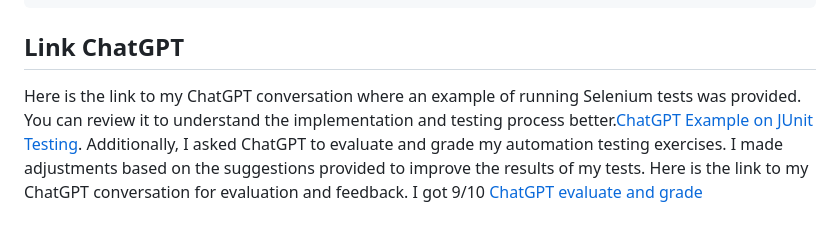
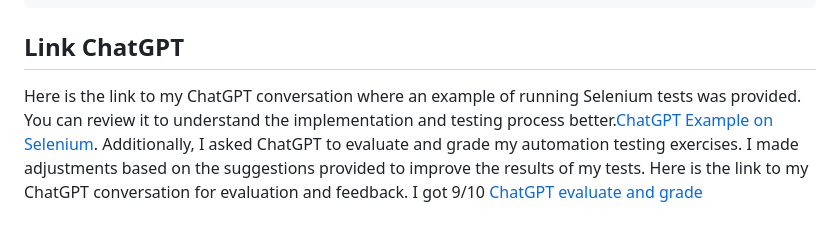
Before and after one commit to phuonglinh81/selenium-automation-tests, a Markdown page: README.md, the part around the change. GitHub-like rendering.

````diff
--- a/README.md
+++ b/README.md
@@ -100,4 +100,4 @@ Tests are executed in a local environment with results displayed in the console.
 python selenium_test.py
 ```
 ## Link ChatGPT
-Here is the link to my ChatGPT conversation where an example of running Selenium tests was provided. You can review it to understand the implementation and testing process better.[ChatGPT Example on JUnit Testing](https://chatgpt.com/share/67868f23-0450-8005-943a-68168148bac5). Additionally, I asked ChatGPT to evaluate and grade my automation testing exercises. I made adjustments based on the suggestions provided to improve the results of my tests. Here is the link to my ChatGPT conversation for evaluation and feedback. I got 9/10 [ChatGPT evaluate and grade](https://chatgpt.com/share/6786925d-ca40-8005-a248-bde7597a4e8e)
+Here is the link to my ChatGPT conversation where an example of running Selenium tests was provided. You can review it to understand the implementation and testing process better.[ChatGPT Example on Selenium](https://chatgpt.com/share/67868f23-0450-8005-943a-68168148bac5). Additionally, I asked ChatGPT to evaluate and grade my automation testing exercises. I made adjustments based on the suggestions provided to improve the results of my tests. Here is the link to my ChatGPT conversation for evaluation and feedback. I got 9/10 [ChatGPT evaluate and grade](https://chatgpt.com/share/6786925d-ca40-8005-a248-bde7597a4e8e)
````
